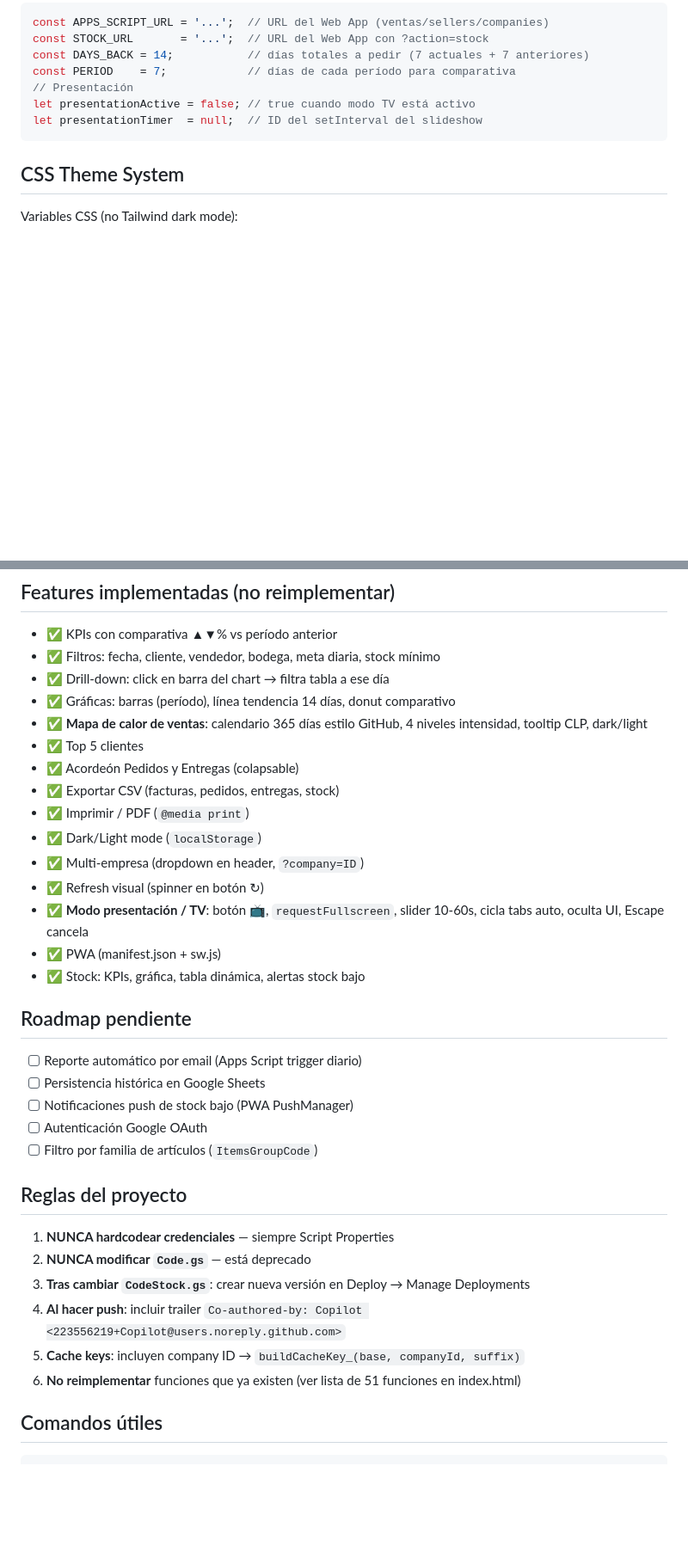
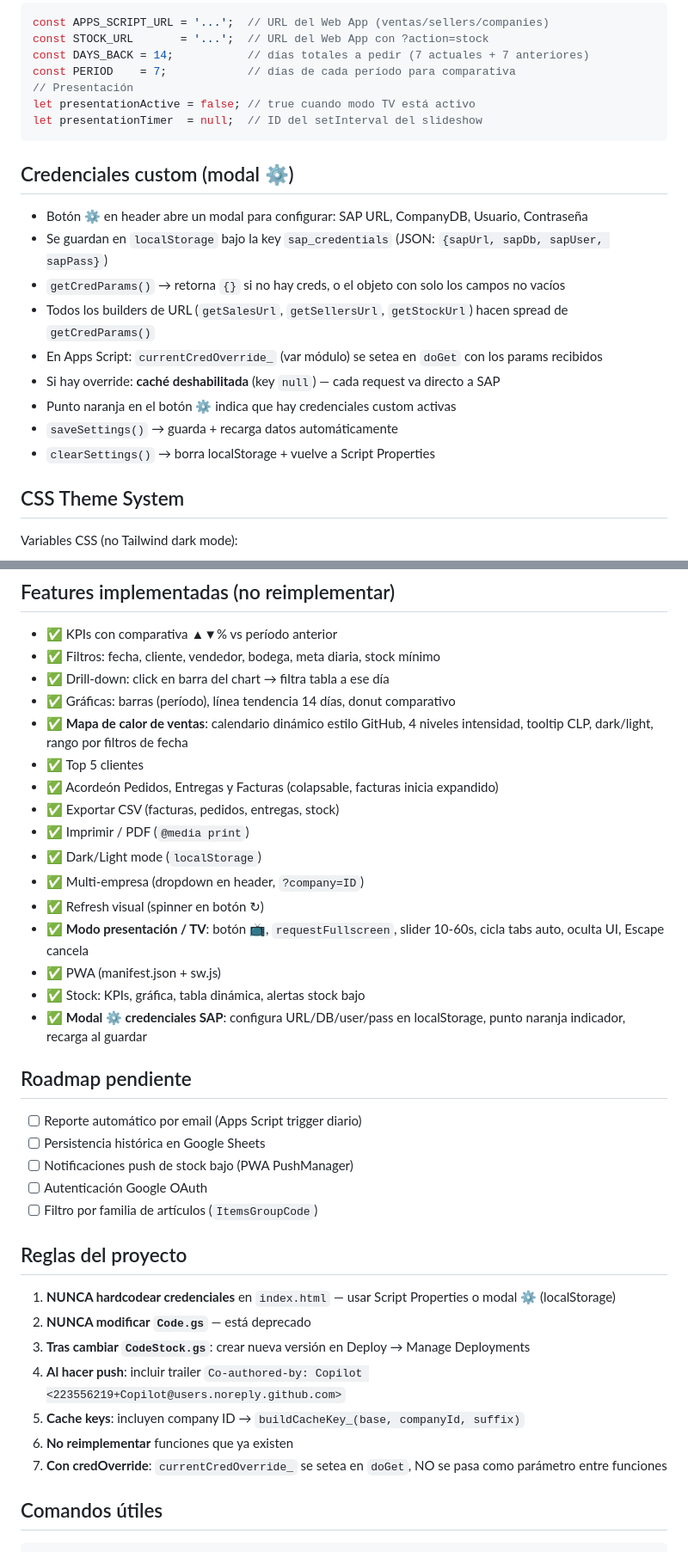
Before and after one commit to fjhr/sap-dashboard, a Markdown page: CLAUDE.md, 2 parts joined by grey strips. Shown at 86% size. Rendered like a GitHub page; blank space fills up the shorter version.

````diff
--- a/CLAUDE.md
+++ b/CLAUDE.md
@@ -65,6 +66,17 @@ let presentationActive = false; // true cuando modo TV está activo
 let presentationTimer  = null;  // ID del setInterval del slideshow
 ```
 
+## Credenciales custom (modal ⚙️)
+- Botón ⚙️ en header abre un modal para configurar: SAP URL, CompanyDB, Usuario, Contraseña
+- Se guardan en `localStorage` bajo la key `sap_credentials` (JSON: `{sapUrl, sapDb, sapUser, sapPass}`)
+- `getCredParams()` → retorna `{}` si no hay creds, o el objeto con solo los campos no vacíos
+- Todos los builders de URL (`getSalesUrl`, `getSellersUrl`, `getStockUrl`) hacen spread de `getCredParams()`
+- En Apps Script: `currentCredOverride_` (var módulo) se setea en `doGet` con los params recibidos
+- Si hay override: **caché deshabilitada** (key `null`) — cada request va directo a SAP
+- Punto naranja en el botón ⚙️ indica que hay credenciales custom activas
+- `saveSettings()` → guarda + recarga datos automáticamente
+- `clearSettings()` → borra localStorage + vuelve a Script Properties
+
 ## CSS Theme System
 Variables CSS (no Tailwind dark mode):
 ```css
@@ -78,9 +90,9 @@ Clases: `.card`, `.t2`, `.t3`, `.inp`, `.tab-a`, `.tab-i`, `.kv`, `.alert-card`,
 - ✅ Filtros: fecha, cliente, vendedor, bodega, meta diaria, stock mínimo
 - ✅ Drill-down: click en barra del chart → filtra tabla a ese día
 - ✅ Gráficas: barras (período), línea tendencia 14 días, donut comparativo
-- ✅ **Mapa de calor de ventas**: calendario 365 días estilo GitHub, 4 niveles intensidad, tooltip CLP, dark/light
+- ✅ **Mapa de calor de ventas**: calendario dinámico estilo GitHub, 4 niveles intensidad, tooltip CLP, dark/light, rango por filtros de fecha
 - ✅ Top 5 clientes
-- ✅ Acordeón Pedidos y Entregas (colapsable)
+- ✅ Acordeón Pedidos, Entregas y Facturas (colapsable, facturas inicia expandido)
 - ✅ Exportar CSV (facturas, pedidos, entregas, stock)
 - ✅ Imprimir / PDF (`@media print`)
 - ✅ Dark/Light mode (`localStorage`)
@@ -89,6 +101,7 @@ Clases: `.card`, `.t2`, `.t3`, `.inp`, `.tab-a`, `.tab-i`, `.kv`, `.alert-card`,
 - ✅ **Modo presentación / TV**: botón 📺, `requestFullscreen`, slider 10-60s, cicla tabs auto, oculta UI, Escape cancela
 - ✅ PWA (manifest.json + sw.js)
 - ✅ Stock: KPIs, gráfica, tabla dinámica, alertas stock bajo
+- ✅ **Modal ⚙️ credenciales SAP**: configura URL/DB/user/pass en localStorage, punto naranja indicador, recarga al guardar
 
 ## Roadmap pendiente
 - [ ] Reporte automático por email (Apps Script trigger diario)
@@ -98,12 +111,13 @@ Clases: `.card`, `.t2`, `.t3`, `.inp`, `.tab-a`, `.tab-i`, `.kv`, `.alert-card`,
 - [ ] Filtro por familia de artículos (`ItemsGroupCode`)
 
 ## Reglas del proyecto
-1. **NUNCA hardcodear credenciales** — siempre Script Properties
+1. **NUNCA hardcodear credenciales** en `index.html` — usar Script Properties o modal ⚙️ (localStorage)
 2. **NUNCA modificar `Code.gs`** — está deprecado
 3. **Tras cambiar `CodeStock.gs`**: crear nueva versión en Deploy → Manage Deployments
 4. **Al hacer push**: incluir trailer `Co-authored-by: Copilot <223556219+Copilot@users.noreply.github.com>`
 5. **Cache keys**: incluyen company ID → `buildCacheKey_(base, companyId, suffix)`
-6. **No reimplementar** funciones que ya existen (ver lista de 51 funciones en index.html)
+6. **No reimplementar** funciones que ya existen
+7. **Con credOverride**: `currentCredOverride_` se setea en `doGet`, NO se pasa como parámetro entre funciones
 
 ## Comandos útiles
 ```bash
````
Also changed, not shown: other parts of CLAUDE.md (+3 -2 lines), README.md (+6 -2 lines).
